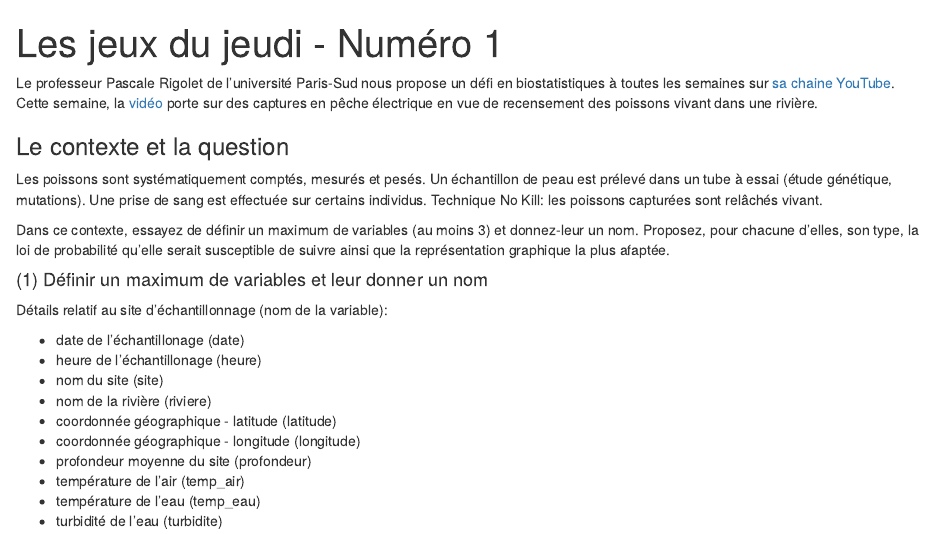
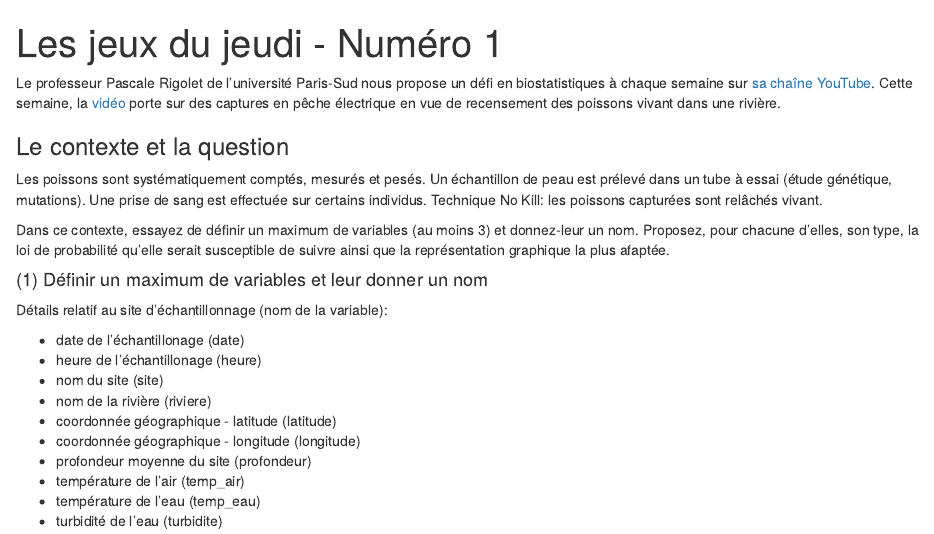
Before and after one commit to caromimo/jeux-du-jeudi-peche, an R Markdown document (peche_electrique.Rmd): the page in a window 1100 px wide, from its top. Rendered offline with R 4.5, knitr and Pandoc, with nearby package versions.

Commit message:
modification au texte

```diff
--- a/peche_electrique.Rmd
+++ b/peche_electrique.Rmd
@@ -3,7 +3,7 @@ title: "Les jeux du jeudi - Numéro 1"
 output: html_notebook
 ---
 
-Le professeur Pascale Rigolet de l'université Paris-Sud nous propose un défi en biostatistiques à toutes les semaines sur [sa chaine YouTube](https://www.youtube.com/channel/UCww8jYELz4JmlkxT8FvNRAg/featured). Cette semaine, la [vidéo](https://www.youtube.com/watch?v=FgdwybC7tSg) porte sur des captures en pêche électrique en vue de recensement des poissons vivant dans une rivière.
+Le professeur Pascale Rigolet de l'université Paris-Sud nous propose un défi en biostatistiques à chaque semaine sur [sa chaîne YouTube](https://www.youtube.com/channel/UCww8jYELz4JmlkxT8FvNRAg/featured). Cette semaine, la [vidéo](https://www.youtube.com/watch?v=FgdwybC7tSg) porte sur des captures en pêche électrique en vue de recensement des poissons vivant dans une rivière.
 
 ### Le contexte et la question
 Les poissons sont systématiquement comptés, mesurés et pesés. Un échantillon de peau est prélevé dans un tube à essai (étude génétique, mutations). Une prise de sang est effectuée sur certains individus. Technique No Kill: les poissons capturées sont relâchés vivant.
```
Also changed, not shown: index.html.
